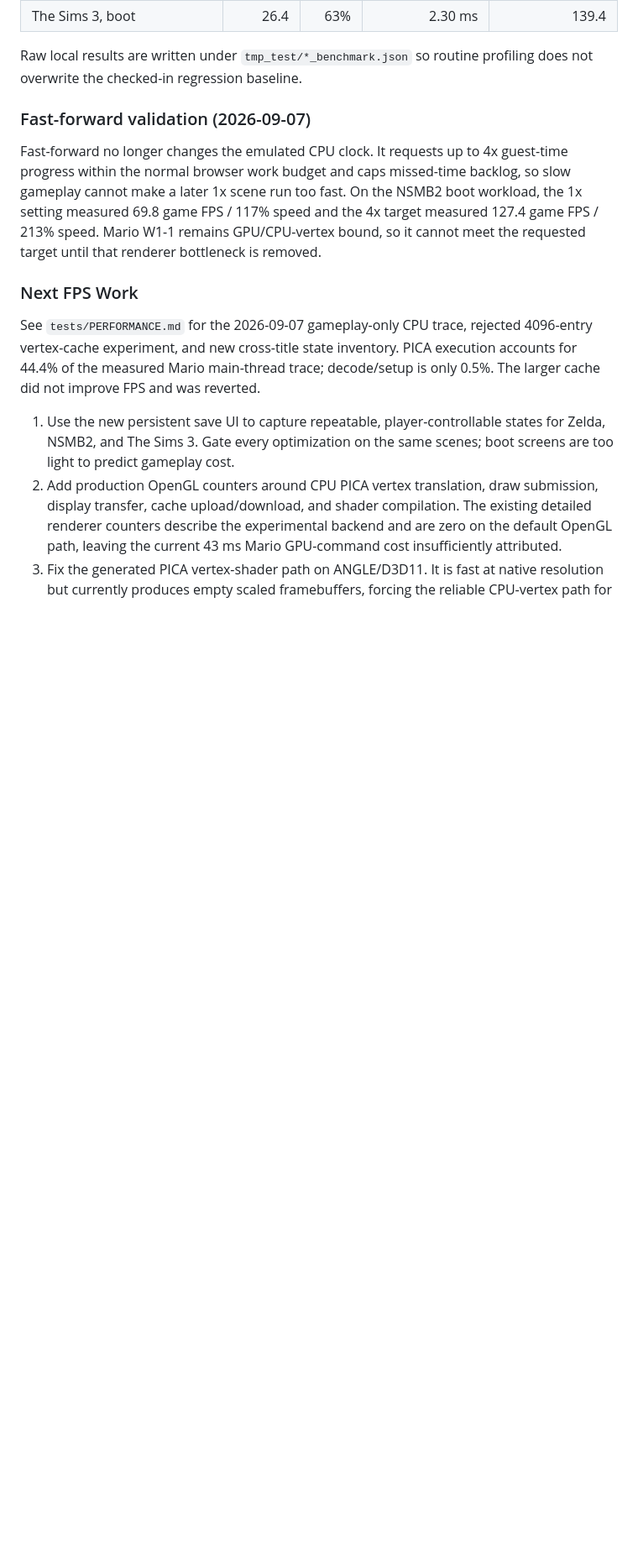
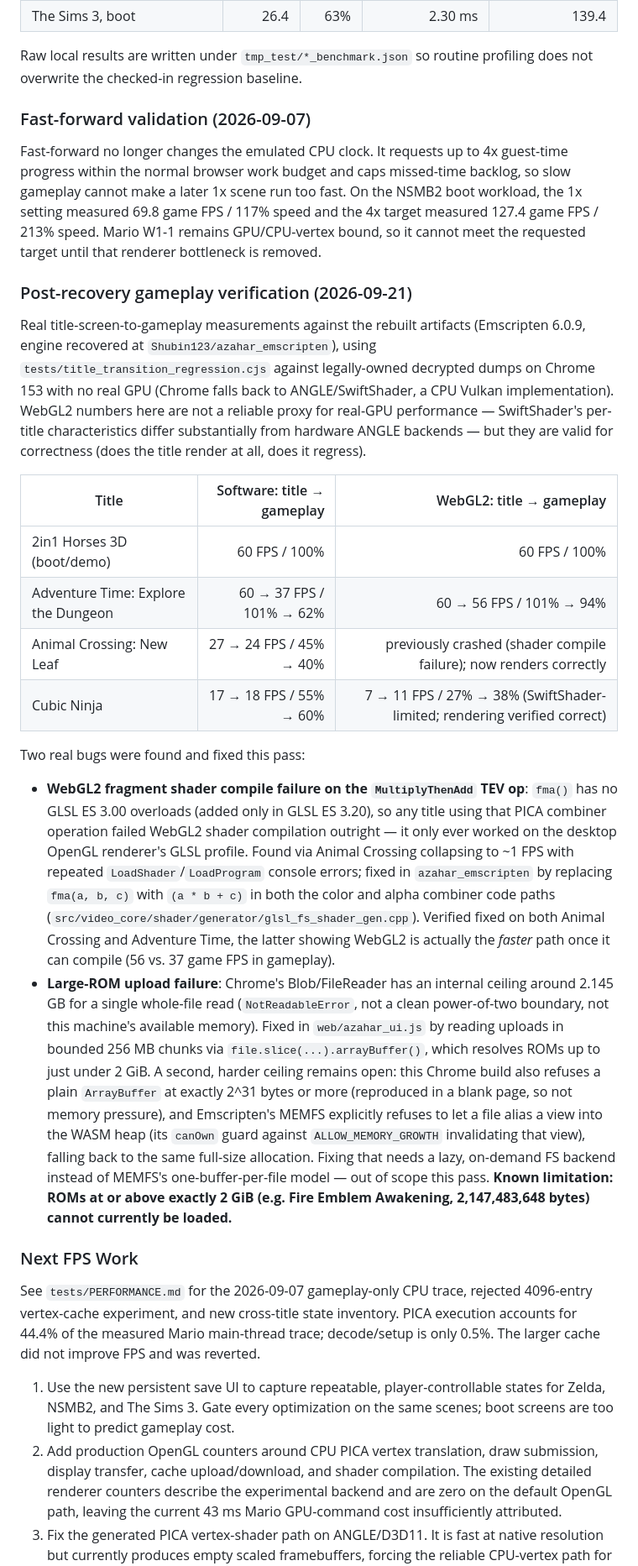
Before and after one commit to Shubin123/azahar_web, a Markdown page: PROJECT.md, the part around the change. Shown at 84% size. GitHub-like rendering; blank space fills up the shorter version.

Commit message:
Document post-recovery gameplay verification results in PROJECT.md
Records the real title-to-gameplay benchmark table across all four ROMs
under the 2 GiB upload limit (2in1 Horses 3D, Adventure Time, Animal
Crossing: New Leaf, Cubic Ninja) on both renderers, measured against the
rebuilt artifacts with tests/title_transition_regression.cjs on real
Chrome. Also documents the two bugs found and fixed this pass (the
fma()/GLSL ES 3.00 WebGL2 shader compile failure, and the chunked ROM
upload fix), plus the known ROMs->=2 GiB limitation that remains open.

```diff
--- a/PROJECT.md
+++ b/PROJECT.md
@@ -170,6 +170,22 @@ Raw local results are written under `tmp_test/*_benchmark.json` so routine profi
 
 Fast-forward no longer changes the emulated CPU clock. It requests up to 4x guest-time progress within the normal browser work budget and caps missed-time backlog, so slow gameplay cannot make a later 1x scene run too fast. On the NSMB2 boot workload, the 1x setting measured 69.8 game FPS / 117% speed and the 4x target measured 127.4 game FPS / 213% speed. Mario W1-1 remains GPU/CPU-vertex bound, so it cannot meet the requested target until that renderer bottleneck is removed.
 
+### Post-recovery gameplay verification (2026-09-21)
+
+Real title-screen-to-gameplay measurements against the rebuilt artifacts (Emscripten 6.0.9, engine recovered at `Shubin123/azahar_emscripten`), using `tests/title_transition_regression.cjs` against legally-owned decrypted dumps on Chrome 153 with no real GPU (Chrome falls back to ANGLE/SwiftShader, a CPU Vulkan implementation). WebGL2 numbers here are not a reliable proxy for real-GPU performance — SwiftShader's per-title characteristics differ substantially from hardware ANGLE backends — but they are valid for correctness (does the title render at all, does it regress).
+
+| Title | Software: title → gameplay | WebGL2: title → gameplay |
+|---|---:|---:|
+| 2in1 Horses 3D (boot/demo) | 60 FPS / 100% | 60 FPS / 100% |
+| Adventure Time: Explore the Dungeon | 60 → 37 FPS / 101% → 62% | 60 → 56 FPS / 101% → 94% |
+| Animal Crossing: New Leaf | 27 → 24 FPS / 45% → 40% | previously crashed (shader compile failure); now renders correctly |
+| Cubic Ninja | 17 → 18 FPS / 55% → 60% | 7 → 11 FPS / 27% → 38% (SwiftShader-limited; rendering verified correct) |
+
+Two real bugs were found and fixed this pass:
+
+- **WebGL2 fragment shader compile failure on the `MultiplyThenAdd` TEV op**: `fma()` has no GLSL ES 3.00 overloads (added only in GLSL ES 3.20), so any title using that PICA combiner operation failed WebGL2 shader compilation outright — it only ever worked on the desktop OpenGL renderer's GLSL profile. Found via Animal Crossing collapsing to ~1 FPS with repeated `LoadShader`/`LoadProgram` console errors; fixed in `azahar_emscripten` by replacing `fma(a, b, c)` with `(a * b + c)` in both the color and alpha combiner code paths (`src/video_core/shader/generator/glsl_fs_shader_gen.cpp`). Verified fixed on both Animal Crossing and Adventure Time, the latter showing WebGL2 is actually the *faster* path once it can compile (56 vs. 37 game FPS in gameplay).
+- **Large-ROM upload failure**: Chrome's Blob/FileReader has an internal ceiling around 2.145 GB for a single whole-file read (`NotReadableError`, not a clean power-of-two boundary, not this machine's available memory). Fixed in `web/azahar_ui.js` by reading uploads in bounded 256 MB chunks via `file.slice(...).arrayBuffer()`, which resolves ROMs up to just under 2 GiB. A second, harder ceiling remains open: this Chrome build also refuses a plain `ArrayBuffer` at exactly 2^31 bytes or more (reproduced in a blank page, so not memory pressure), and Emscripten's MEMFS explicitly refuses to let a file alias a view into the WASM heap (its `canOwn` guard against `ALLOW_MEMORY_GROWTH` invalidating that view), falling back to the same full-size allocation. Fixing that needs a lazy, on-demand FS backend instead of MEMFS's one-buffer-per-file model — out of scope this pass. **Known limitation: ROMs at or above exactly 2 GiB (e.g. Fire Emblem Awakening, 2,147,483,648 bytes) cannot currently be loaded.**
+
 ### Next FPS Work
 
 See `tests/PERFORMANCE.md` for the 2026-09-07 gameplay-only CPU trace, rejected
```
